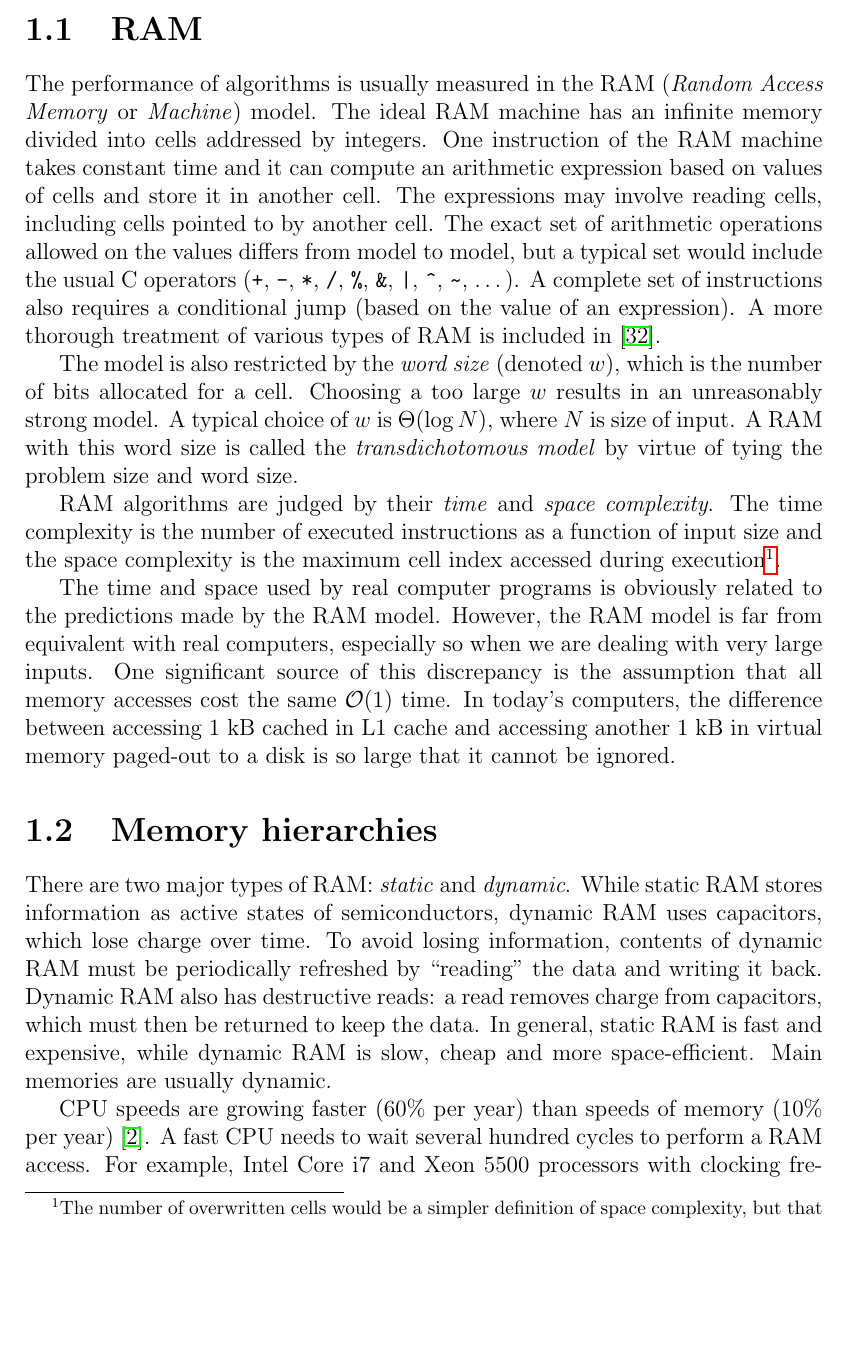
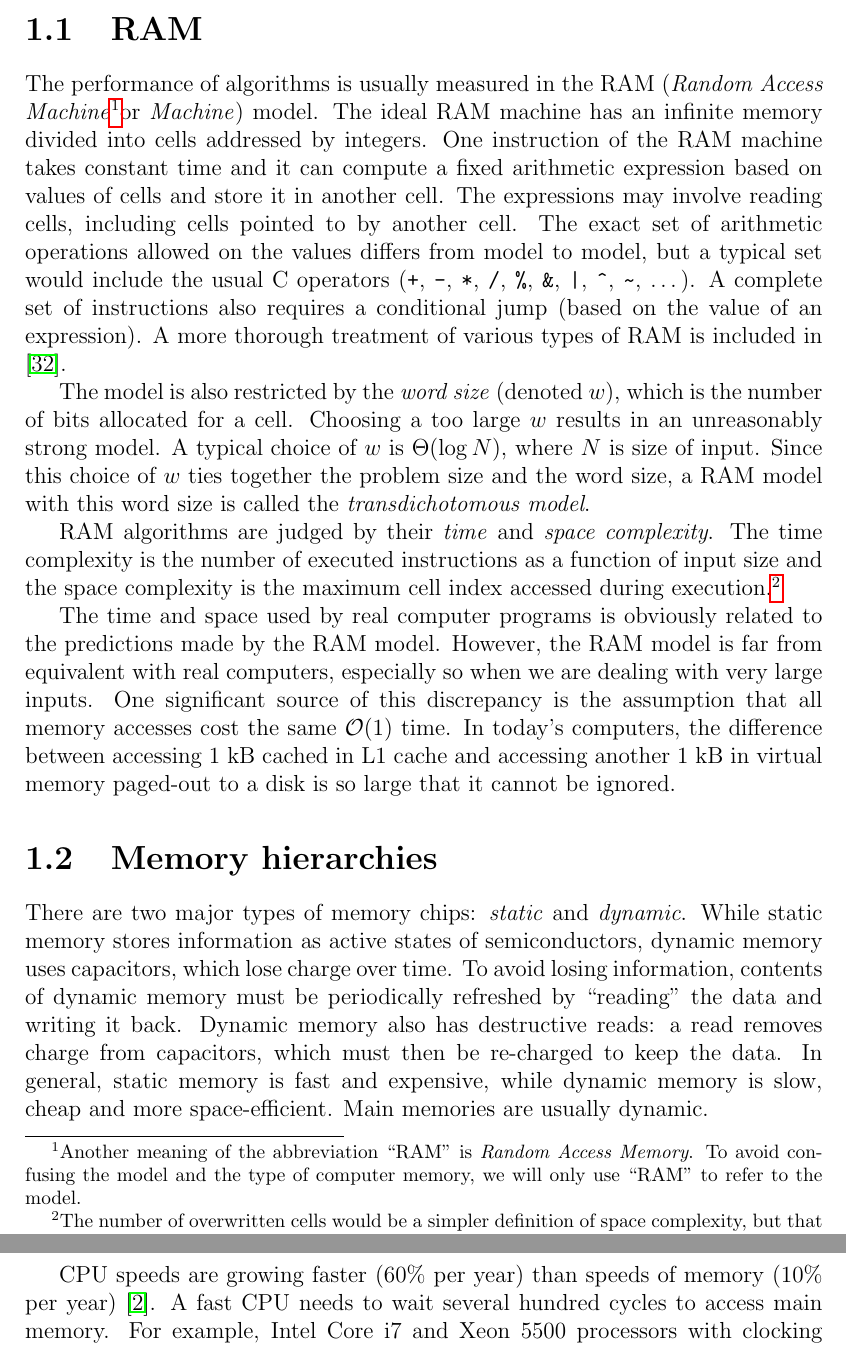
Before and after one commit to agentydragon/thesis, a LaTeX thesis (text/thesis.tex, which reads text/models.tex): part of page 9 of 67 before the commit and two parts of pages 9 and 10 of 67 after it, the two joined at a grey line, cut so that both start at the same text, the shorter picture padded with empty space. Compiled offline with pdfLaTeX.

Commit message:
Mode corrections

```diff
--- a/text/models.tex
+++ b/text/models.tex
@@ -3,11 +3,15 @@
 \section{RAM}
 
 The performance of algorithms is usually measured in the RAM
-(\emph{Random Access Memory} or \emph{Machine}) model.
+(\emph{Random Access Machine}\footnote{%
+	Another meaning of the abbreviation ``RAM'' is \emph{Random Access
+	Memory}. To avoid confusing the model and the type of computer memory,
+	we will only use ``RAM'' to refer to the model.
+}or \emph{Machine}) model.
 The ideal RAM machine has an infinite memory divided into cells addressed
 by integers.
 One instruction of the RAM machine takes constant time and it
-can compute an arithmetic expression based on values of cells and store it
+can compute a fixed arithmetic expression based on values of cells and store it
 in another cell. The expressions may involve reading cells, including cells
 pointed to by another cell. The exact set of arithmetic operations allowed
 on the values differs from model to model, but a~typical set would include
@@ -23,19 +27,19 @@ The model is also restricted by the \textit{word size} (denoted~$w$),
 which is the number of bits allocated for a~cell. Choosing a~too large $w$
 results in an unreasonably strong model. A~typical choice of~$w$ is
 $\Theta(\log N)$, where $N$ is size of input.
-A~RAM with this word size is called the \textit{transdichotomous model}
-by virtue of tying the problem size and word size.
+Since this choice of $w$ ties together the problem size and the word size,
+a~RAM model with this word size is called the \textit{transdichotomous model}.
 
 RAM algorithms are judged by their \emph{time} and \emph{space complexity}.
 The time complexity is the number of executed instructions as a~function of
 input size and the space complexity is the maximum cell index accessed during
-execution\footnote{%
+execution.\footnote{%
 	The number of overwritten cells would be a~simpler definition
 	of space complexity, but that would allow unrealistic ``dirty tricks''
 	like maintaining an unordered set with deterministic $\O(1)$ time
 	for both updates and lookups by interpreting the key as a~memory
 	location.
-}.
+}
 
 The time and space used by real computer programs is obviously related
 to the predictions made by the RAM model. However, the RAM model is far
@@ -49,16 +53,17 @@ be ignored.
 \section{Memory hierarchies}
 % TODO: latency numbers everyone should know
 % TODO: list-array experiment
-There are two major types of RAM: \emph{static} and \emph{dynamic}.
-While static RAM stores information as active states of semiconductors, dynamic
-RAM uses capacitors, which lose charge over time. To avoid losing information,
-contents of dynamic RAM must be periodically refreshed by ``reading'' the data
-and writing it back. Dynamic RAM also has destructive reads: a~read removes
-charge from capacitors, which must then be returned to keep the data.
-In general, static RAM is fast and expensive, while dynamic RAM is slow,
-cheap and more space-efficient. Main memories are usually dynamic.
+There are two major types of memory chips: \emph{static} and \emph{dynamic}.
+While static memory stores information as active states of semiconductors,
+dynamic memory uses capacitors, which lose charge over time. To avoid losing
+information, contents of dynamic memory must be periodically refreshed by
+``reading'' the data and writing it back. Dynamic memory also has destructive
+reads: a~read removes charge from capacitors, which must then be re-charged
+to keep the data. In general, static memory is fast and expensive, while dynamic
+memory is slow, cheap and more space-efficient. Main memories are usually
+dynamic.
 
 CPU speeds are growing faster (60\% per year) than speeds of memory (10\% per
 year) \cite{Ailamaki:2004:DAN:1316689.1316801}.
-A fast CPU needs to wait several hundred cycles to perform a~RAM access.
+A fast CPU needs to wait several hundred cycles to access main memory.
 For example, Intel Core i7 and Xeon 5500 processors with clocking frequencies
```
Also changed, not shown: text/hashing.tex (+19 -17 lines), text/models.tex (9 more changed lines).
